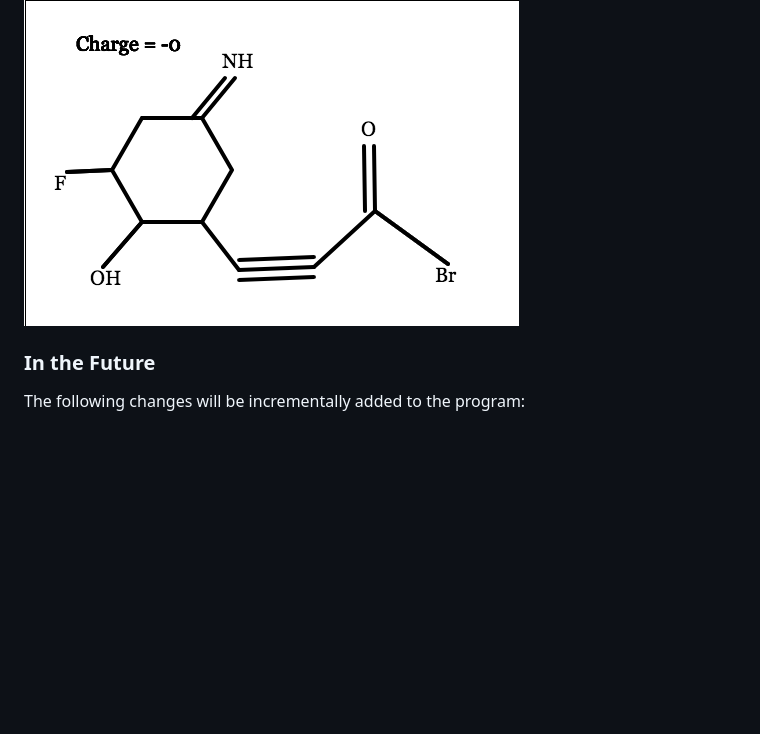
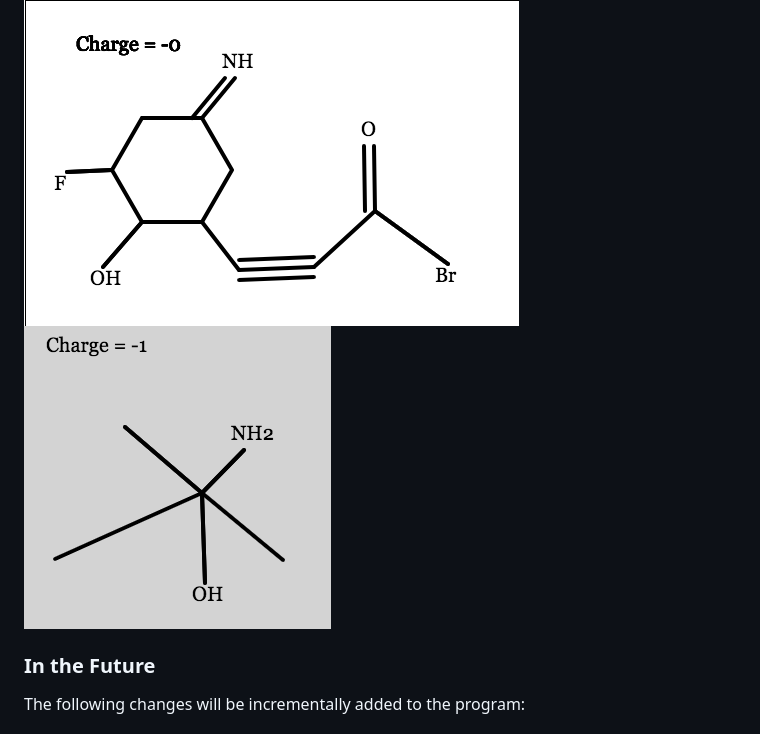
Before and after one commit to teakesdev/VisChemJS, a Markdown page: docs/README.md, the part around the change. GitHub-like rendering; pictures changed too: docs/images/changingcharge.png (added); blank space fills up the shorter version.

```diff
--- a/docs/README.md
+++ b/docs/README.md
@@ -19,6 +19,7 @@ Users are given the ability to draw organic chemistry molecules and add common o
 Bonds automatically connect when within range of other atoms and the atoms internally keep up with their charge. The total molecular charge is kept up with internally and updated upon filling atoms with too many bonds.
 
 ![structure](./images/structure.png)
+![charge](./images/changingcharge.png)
 
 ### In the Future
 
```
Also changed, not shown: 5 other files.
